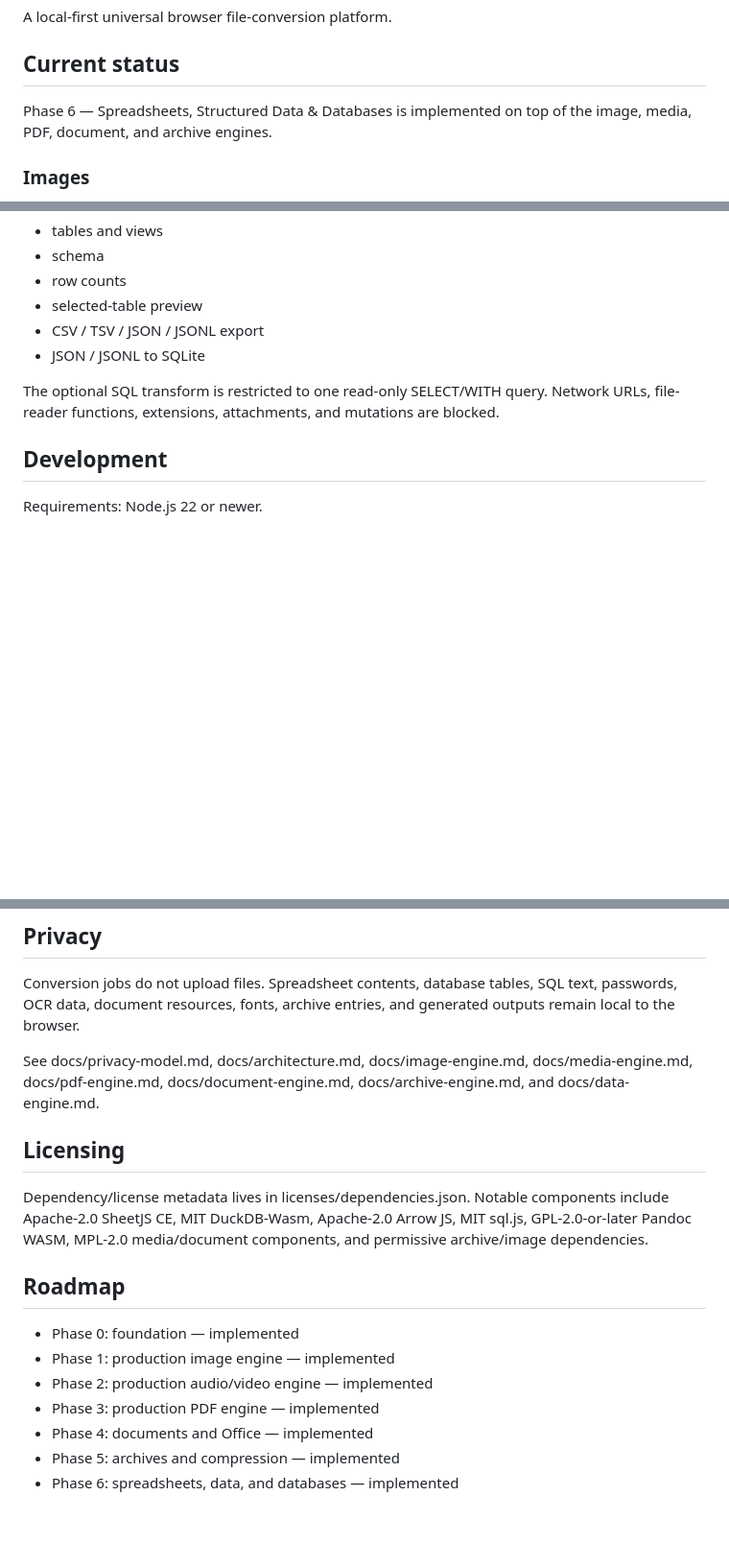
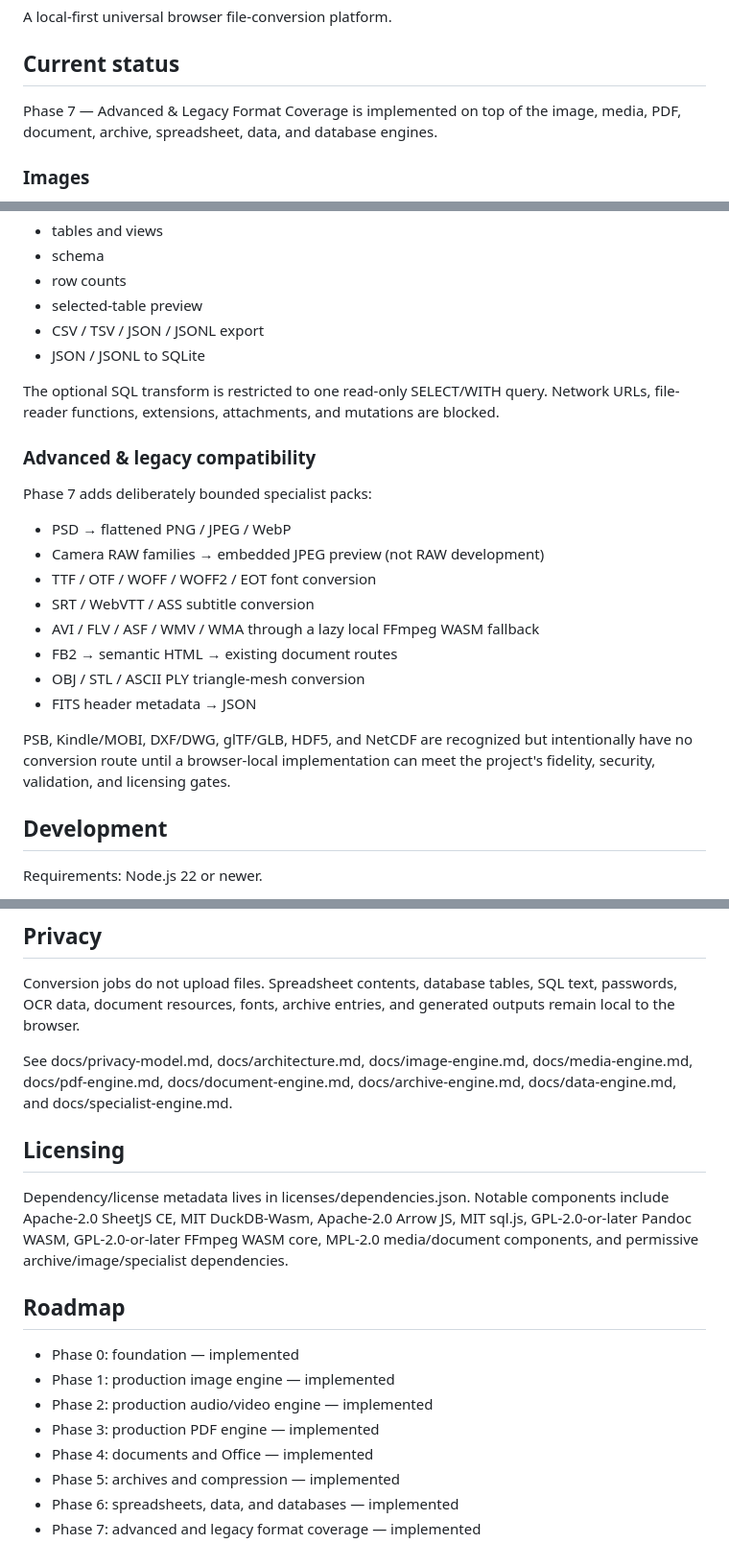
Before and after one commit to thiepn/convert, a Markdown page: README.md, 3 parts joined by grey strips. Shown at 96% size. GitHub-like rendering; blank space fills up the shorter version.

Commit message:
docs(phase7): update project status and coverage

```diff
--- a/README.md
+++ b/README.md
@@ -4,7 +4,7 @@ A local-first universal browser file-conversion platform.
 
 ## Current status
 
-Phase 6 — Spreadsheets, Structured Data & Databases is implemented on top of the image, media, PDF, document, and archive engines.
+Phase 7 — Advanced & Legacy Format Coverage is implemented on top of the image, media, PDF, document, archive, spreadsheet, data, and database engines.
 
 ### Images
 
@@ -65,6 +65,22 @@ sql.js 1.14.2 provides local SQLite inspection and guarded import/export:
 
 The optional SQL transform is restricted to one read-only SELECT/WITH query. Network URLs, file-reader functions, extensions, attachments, and mutations are blocked.
 
+
+### Advanced & legacy compatibility
+
+Phase 7 adds deliberately bounded specialist packs:
+
+- PSD → flattened PNG / JPEG / WebP
+- Camera RAW families → embedded JPEG preview (not RAW development)
+- TTF / OTF / WOFF / WOFF2 / EOT font conversion
+- SRT / WebVTT / ASS subtitle conversion
+- AVI / FLV / ASF / WMV / WMA through a lazy local FFmpeg WASM fallback
+- FB2 → semantic HTML → existing document routes
+- OBJ / STL / ASCII PLY triangle-mesh conversion
+- FITS header metadata → JSON
+
+PSB, Kindle/MOBI, DXF/DWG, glTF/GLB, HDF5, and NetCDF are recognized but intentionally have no conversion route until a browser-local implementation can meet the project's fidelity, security, validation, and licensing gates.
+
 ## Development
 
 Requirements: Node.js 22 or newer.
@@ -82,11 +98,11 @@ Checks:
 
 Conversion jobs do not upload files. Spreadsheet contents, database tables, SQL text, passwords, OCR data, document resources, fonts, archive entries, and generated outputs remain local to the browser.
 
-See docs/privacy-model.md, docs/architecture.md, docs/image-engine.md, docs/media-engine.md, docs/pdf-engine.md, docs/document-engine.md, docs/archive-engine.md, and docs/data-engine.md.
+See docs/privacy-model.md, docs/architecture.md, docs/image-engine.md, docs/media-engine.md, docs/pdf-engine.md, docs/document-engine.md, docs/archive-engine.md, docs/data-engine.md, and docs/specialist-engine.md.
 
 ## Licensing
 
-Dependency/license metadata lives in licenses/dependencies.json. Notable components include Apache-2.0 SheetJS CE, MIT DuckDB-Wasm, Apache-2.0 Arrow JS, MIT sql.js, GPL-2.0-or-later Pandoc WASM, MPL-2.0 media/document components, and permissive archive/image dependencies.
+Dependency/license metadata lives in licenses/dependencies.json. Notable components include Apache-2.0 SheetJS CE, MIT DuckDB-Wasm, Apache-2.0 Arrow JS, MIT sql.js, GPL-2.0-or-later Pandoc WASM, GPL-2.0-or-later FFmpeg WASM core, MPL-2.0 media/document components, and permissive archive/image/specialist dependencies.
 
 ## Roadmap
 
@@ -97,3 +113,4 @@ Dependency/license metadata lives in licenses/dependencies.json. Notable compone
 - Phase 4: documents and Office — implemented
 - Phase 5: archives and compression — implemented
 - Phase 6: spreadsheets, data, and databases — implemented
+- Phase 7: advanced and legacy format coverage — implemented
```
